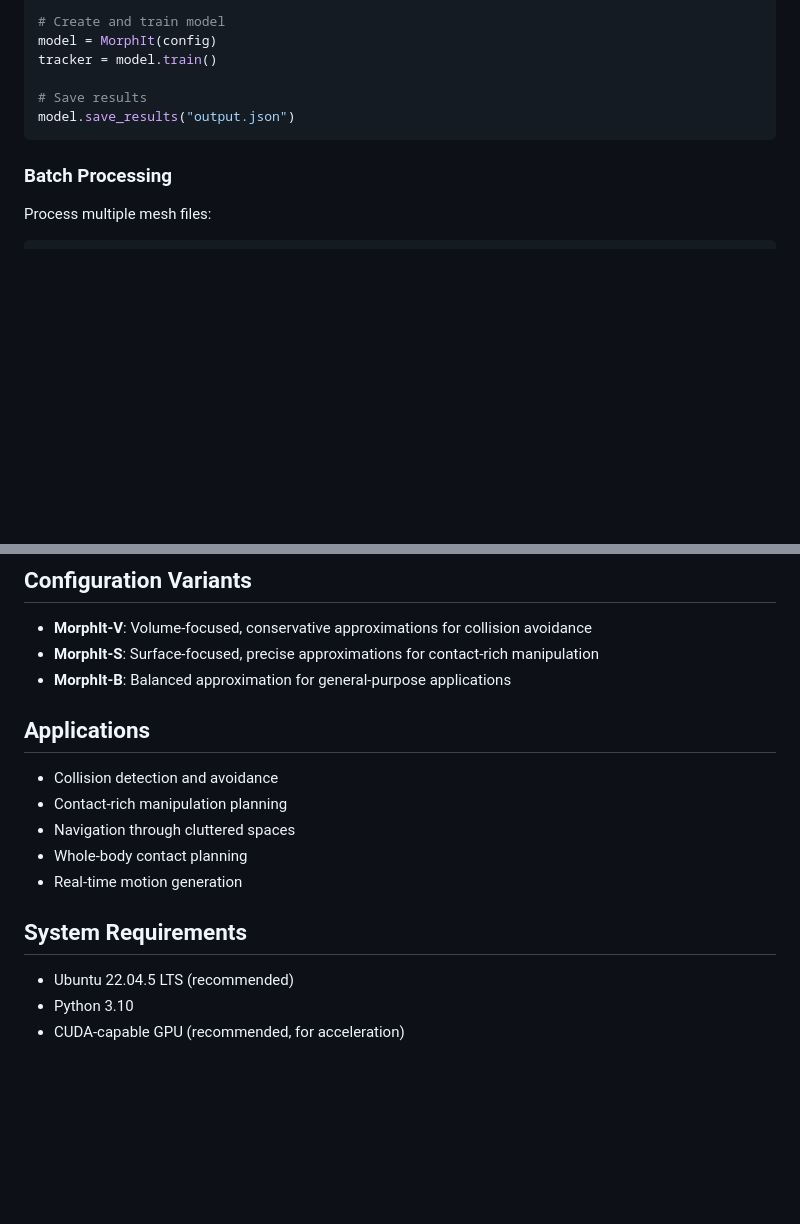
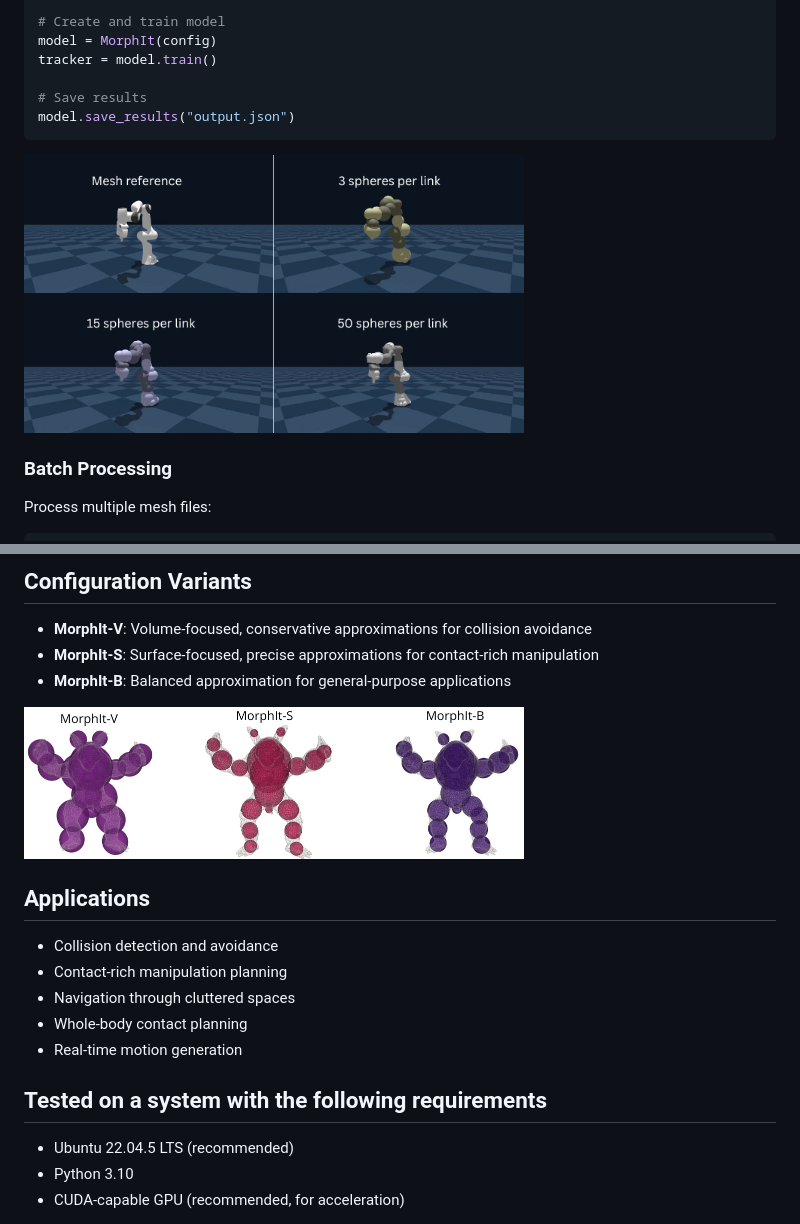
Before and after one commit to HIRO-group/MorphIt-1, a Markdown page: README.md, 2 parts joined by grey strips. Rendered like a GitHub page; pictures changed too: imgs/bvs-compare.png (added), imgs/sphere-num-compare.png (added); blank space fills up the shorter version.

````diff
--- a/README.md
+++ b/README.md
@@ -73,6 +73,8 @@ tracker = model.train()
 model.save_results("output.json")
 ```
 
+<img src="imgs/sphere-num-compare.png" alt="Number of spheres comparison" width="500">
+
 ### Batch Processing
 
 Process multiple mesh files:
@@ -140,6 +142,9 @@ python run_spherical_panda_drake_example.py
 - **MorphIt-S**: Surface-focused, precise approximations for contact-rich manipulation
 - **MorphIt-B**: Balanced approximation for general-purpose applications
 
+<img src="imgs/bvs-compare.png" alt="V-S-B visual comparson" width="500">
+
+
 ## Applications
 
 - Collision detection and avoidance
@@ -148,7 +153,7 @@ python run_spherical_panda_drake_example.py
 - Whole-body contact planning
 - Real-time motion generation
 
-## System Requirements
+## Tested on a system with the following requirements
 
 - Ubuntu 22.04.5 LTS (recommended)
 - Python 3.10
````
Also changed, not shown: 5 other files.
